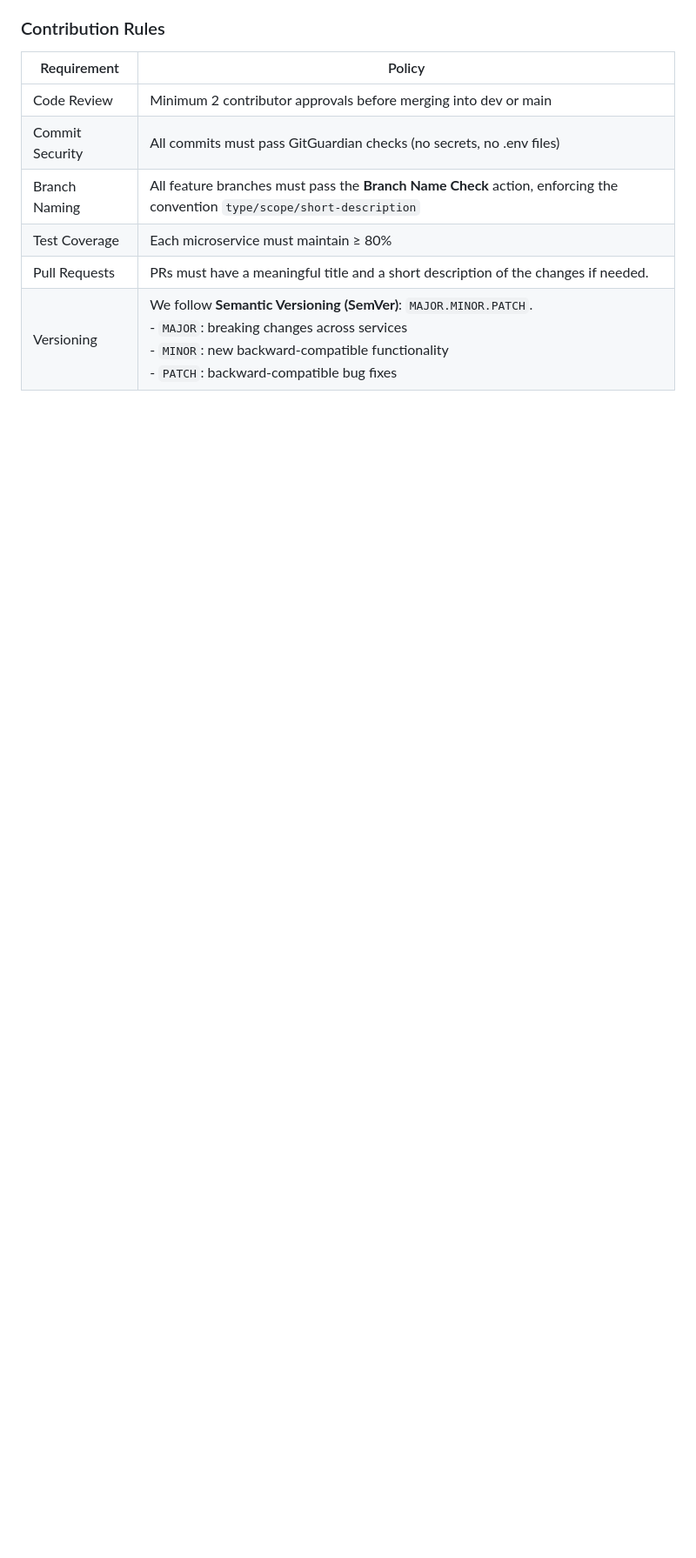
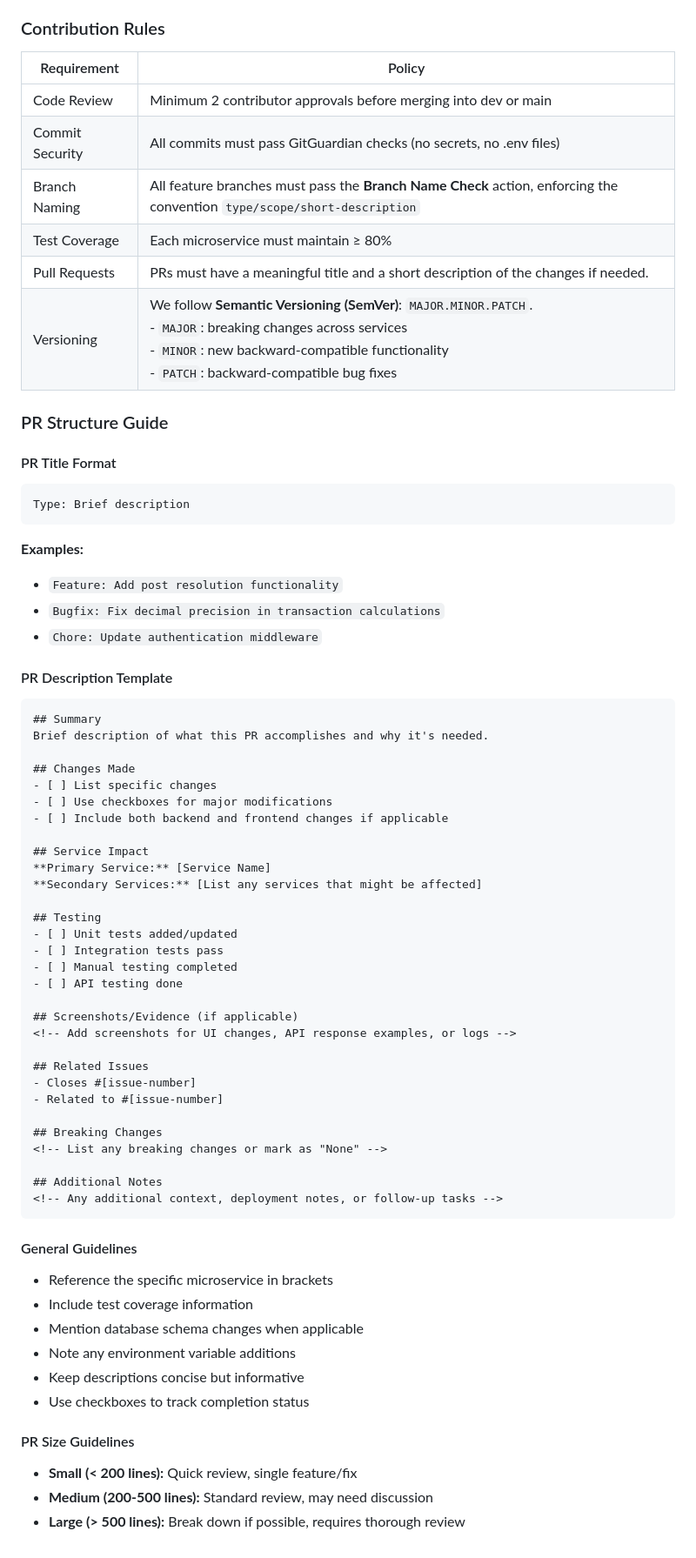
Before and after one commit to bytegrip/faf-mgmt, a Markdown page: README.md, the part around the change. Shown at 87% size. Drawn GitHub-style; blank space fills up the shorter version.

Commit message:
Add PR creation & review rules (#17)

````diff
--- a/README.md
+++ b/README.md
@@ -1201,3 +1201,66 @@ Format: `type/scope/short-description`
 | Test Coverage        | Each microservice must maintain ≥ 80% |
 | Pull Requests        | PRs must have a meaningful title and a short description of the changes if needed.|
 | Versioning           | We follow **Semantic Versioning (SemVer)**: `MAJOR.MINOR.PATCH`.<br> - `MAJOR`: breaking changes across services<br> - `MINOR`: new backward-compatible functionality<br> - `PATCH`: backward-compatible bug fixes |
+
+### PR Structure Guide
+
+#### PR Title Format
+
+```
+Type: Brief description
+```
+
+**Examples:**
+- `Feature: Add post resolution functionality`
+- `Bugfix: Fix decimal precision in transaction calculations`
+- `Chore: Update authentication middleware`
+
+#### PR Description Template
+
+```markdown
+## Summary
+Brief description of what this PR accomplishes and why it's needed.
+
+## Changes Made
+- [ ] List specific changes
+- [ ] Use checkboxes for major modifications
+- [ ] Include both backend and frontend changes if applicable
+
+## Service Impact
+**Primary Service:** [Service Name]
+**Secondary Services:** [List any services that might be affected]
+
+## Testing
+- [ ] Unit tests added/updated
+- [ ] Integration tests pass
+- [ ] Manual testing completed
+- [ ] API testing done
+
+## Screenshots/Evidence (if applicable)
+<!-- Add screenshots for UI changes, API response examples, or logs -->
+
+## Related Issues
+- Closes #[issue-number]
+- Related to #[issue-number]
+
+## Breaking Changes
+<!-- List any breaking changes or mark as "None" -->
+
+## Additional Notes
+<!-- Any additional context, deployment notes, or follow-up tasks -->
+```
+
+#### General Guidelines
+
+- Reference the specific microservice in brackets
+- Include test coverage information
+- Mention database schema changes when applicable
+- Note any environment variable additions
+- Keep descriptions concise but informative
+- Use checkboxes to track completion status
+
+#### PR Size Guidelines
+
+- **Small (< 200 lines):** Quick review, single feature/fix
+- **Medium (200-500 lines):** Standard review, may need discussion
+- **Large (> 500 lines):** Break down if possible, requires thorough review
````
